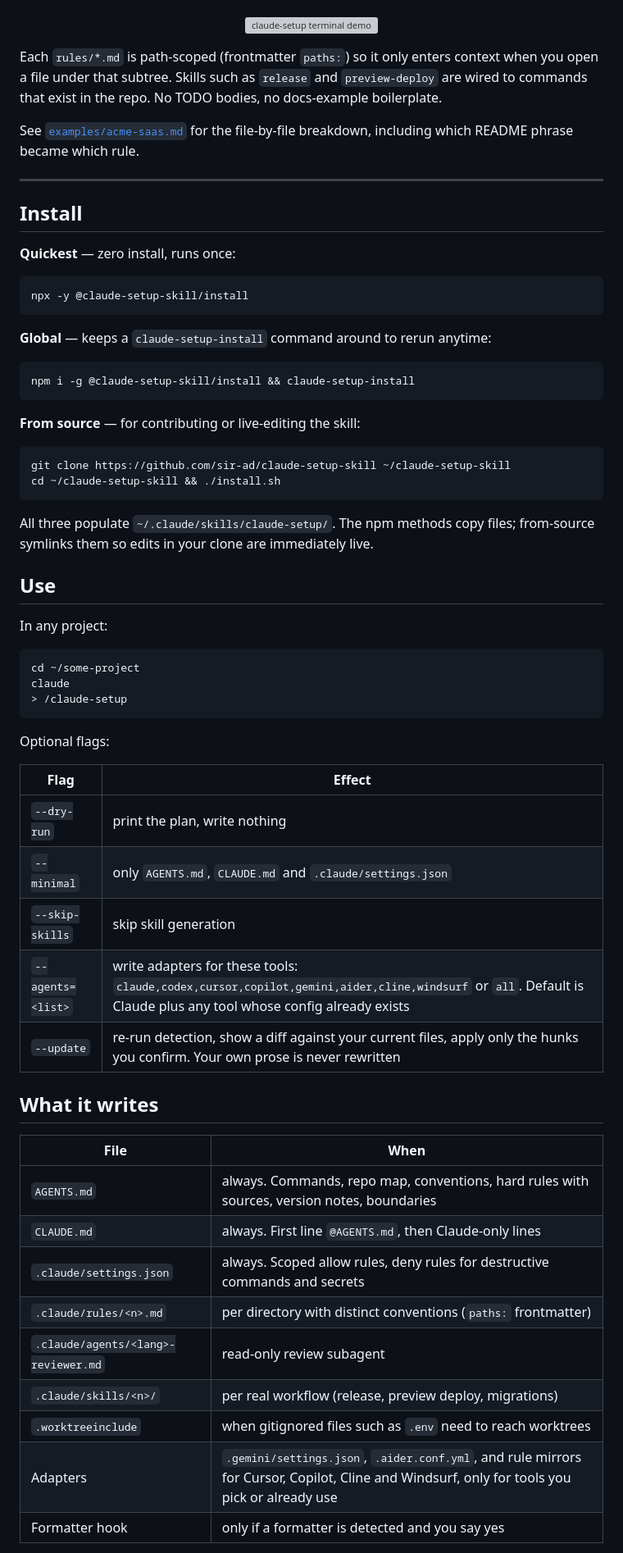
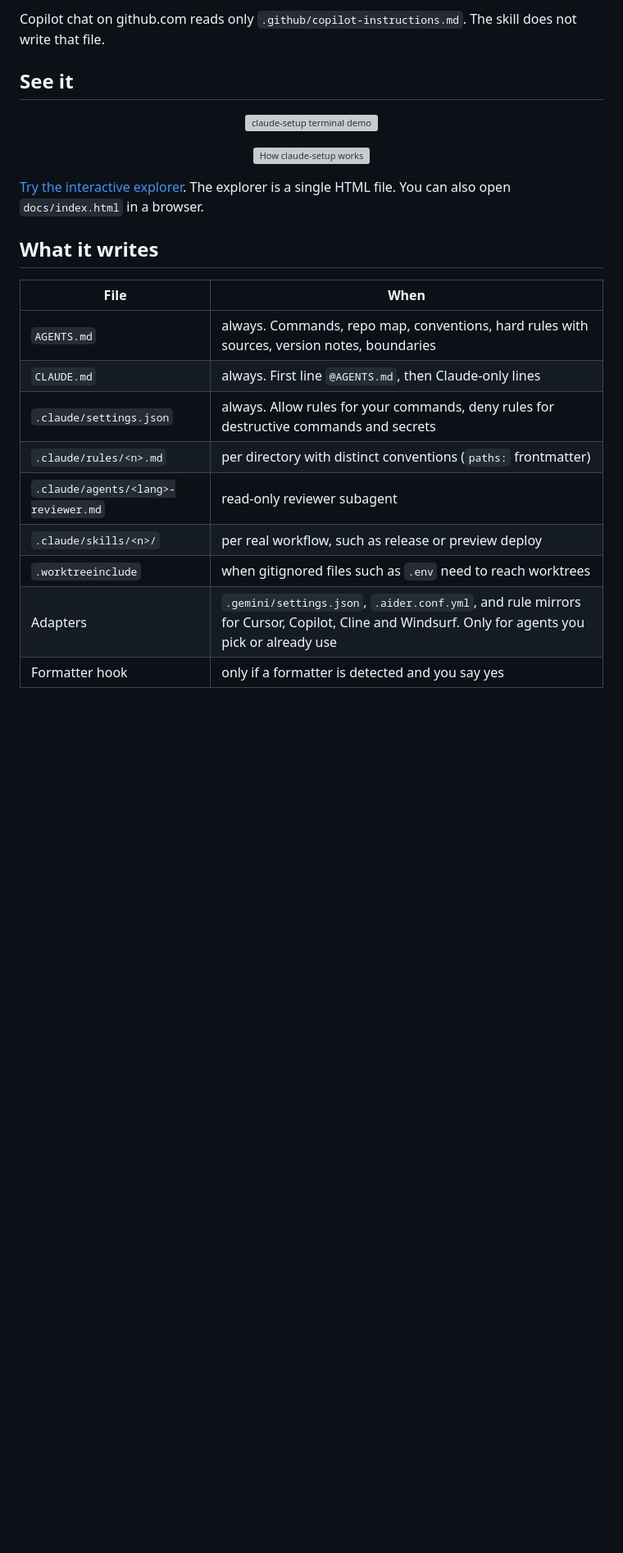
Before and after one commit to sir-ad/claude-setup-skill, a Markdown page: README.md, the part around one of its changes. Shown at 82% size. Drawn GitHub-style; blank space fills up the shorter version; grey boxes are pictures that could not be loaded.

````diff
--- a/README.md
+++ b/README.md
@@ -30,56 +99,16 @@ A `/claude-setup` run on the `acme-saas` Node monorepo (pnpm + turbo + Next.js +
+Copilot chat on github.com reads only `.github/copilot-instructions.md`. The skill does not write that file.
+
+## See it
 
 <p align="center">
   <img src="./assets/demo.svg" alt="claude-setup terminal demo" width="900"/>
 </p>
 
-Each `rules/*.md` is path-scoped (frontmatter `paths:`) so it only enters context when you open a file under that subtree. Skills such as `release` and `preview-deploy` are wired to commands that exist in the repo. No TODO bodies, no docs-example boilerplate.
+<p align="center">
+  <img src="./assets/how-it-works.svg" alt="How claude-setup works" width="900"/>
+</p>
 
-See [`examples/acme-saas.md`](./examples/acme-saas.md) for the file-by-file breakdown, including which README phrase became which rule.
-
----
-
-## Install
-
-**Quickest** — zero install, runs once:
-
-```sh
-npx -y @claude-setup-skill/install
-```
-
-**Global** — keeps a `claude-setup-install` command around to rerun anytime:
-
-```sh
-npm i -g @claude-setup-skill/install && claude-setup-install
-```
-
-**From source** — for contributing or live-editing the skill:
-
-```sh
-git clone https://github.com/sir-ad/claude-setup-skill ~/claude-setup-skill
-cd ~/claude-setup-skill && ./install.sh
-```
-
-All three populate `~/.claude/skills/claude-setup/`. The npm methods copy files; from-source symlinks them so edits in your clone are immediately live.
-
-## Use
-
-In any project:
-
-```sh
-cd ~/some-project
-claude
-> /claude-setup
-```
-
-Optional flags:
-
-| Flag | Effect |
-|---|---|
-| `--dry-run` | print the plan, write nothing |
-| `--minimal` | only `AGENTS.md`, `CLAUDE.md` and `.claude/settings.json` |
-| `--skip-skills` | skip skill generation |
-| `--agents=<list>` | write adapters for these tools: `claude,codex,cursor,copilot,gemini,aider,cline,windsurf` or `all`. Default is Claude plus any tool whose config already exists |
-| `--update` | re-run detection, show a diff against your current files, apply only the hunks you confirm. Your own prose is never rewritten |
+[Try the interactive explorer](https://htmlpreview.github.io/?https://github.com/sir-ad/claude-setup-skill/blob/main/docs/index.html). The explorer is a single HTML file. You can also open `docs/index.html` in a browser.
 
 ## What it writes
 
@@ -87,11 +116,11 @@ Optional flags:
 |---|---|
 | `AGENTS.md` | always. Commands, repo map, conventions, hard rules with sources, version notes, boundaries |
 | `CLAUDE.md` | always. First line `@AGENTS.md`, then Claude-only lines |
-| `.claude/settings.json` | always. Scoped allow rules, deny rules for destructive commands and secrets |
+| `.claude/settings.json` | always. Allow rules for your commands, deny rules for destructive commands and secrets |
 | `.claude/rules/<n>.md` | per directory with distinct conventions (`paths:` frontmatter) |
-| `.claude/agents/<lang>-reviewer.md` | read-only review subagent |
-| `.claude/skills/<n>/` | per real workflow (release, preview deploy, migrations) |
+| `.claude/agents/<lang>-reviewer.md` | read-only reviewer subagent |
+| `.claude/skills/<n>/` | per real workflow, such as release or preview deploy |
 | `.worktreeinclude` | when gitignored files such as `.env` need to reach worktrees |
-| Adapters | `.gemini/settings.json`, `.aider.conf.yml`, and rule mirrors for Cursor, Copilot, Cline and Windsurf, only for tools you pick or already use |
+| Adapters | `.gemini/settings.json`, `.aider.conf.yml`, and rule mirrors for Cursor, Copilot, Cline and Windsurf. Only for agents you pick or already use |
 | Formatter hook | only if a formatter is detected and you say yes |
 
````
Also changed, not shown: other parts of README.md (+129 -52 lines).
